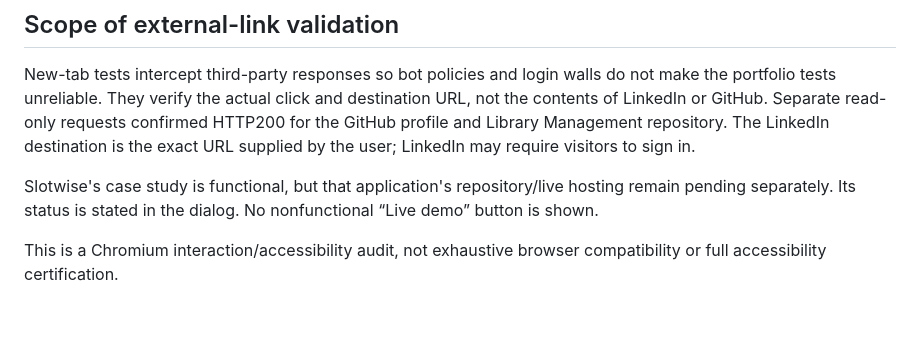
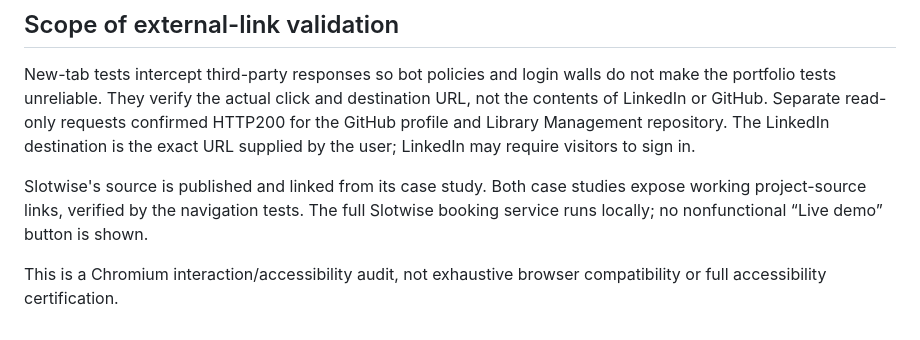
Before and after one commit to atharvaborade/atharvaborade.github.io, a Markdown page: docs/FEATURE-AUDIT.md, the part around the change. GitHub-like rendering.

```diff
--- a/docs/FEATURE-AUDIT.md
+++ b/docs/FEATURE-AUDIT.md
@@ -30,6 +30,6 @@ The complete button inventory is checked against the interactive tests. There ar
 
 New-tab tests intercept third-party responses so bot policies and login walls do not make the portfolio tests unreliable. They verify the actual click and destination URL, not the contents of LinkedIn or GitHub. Separate read-only requests confirmed HTTP200 for the GitHub profile and Library Management repository. The LinkedIn destination is the exact URL supplied by the user; LinkedIn may require visitors to sign in.
 
-Slotwise's case study is functional, but that application's repository/live hosting remain pending separately. Its status is stated in the dialog. No nonfunctional “Live demo” button is shown.
+Slotwise's source is published and linked from its case study. Both case studies expose working project-source links, verified by the navigation tests. The full Slotwise booking service runs locally; no nonfunctional “Live demo” button is shown.
 
 This is a Chromium interaction/accessibility audit, not exhaustive browser compatibility or full accessibility certification.
```
Also changed, not shown: README.md (+1 -1 lines), docs/CONTENT-AND-VALIDATION.md (+1 -1 lines), docs/previews/desktop.png, docs/previews/mobile.png, 4 other files.
